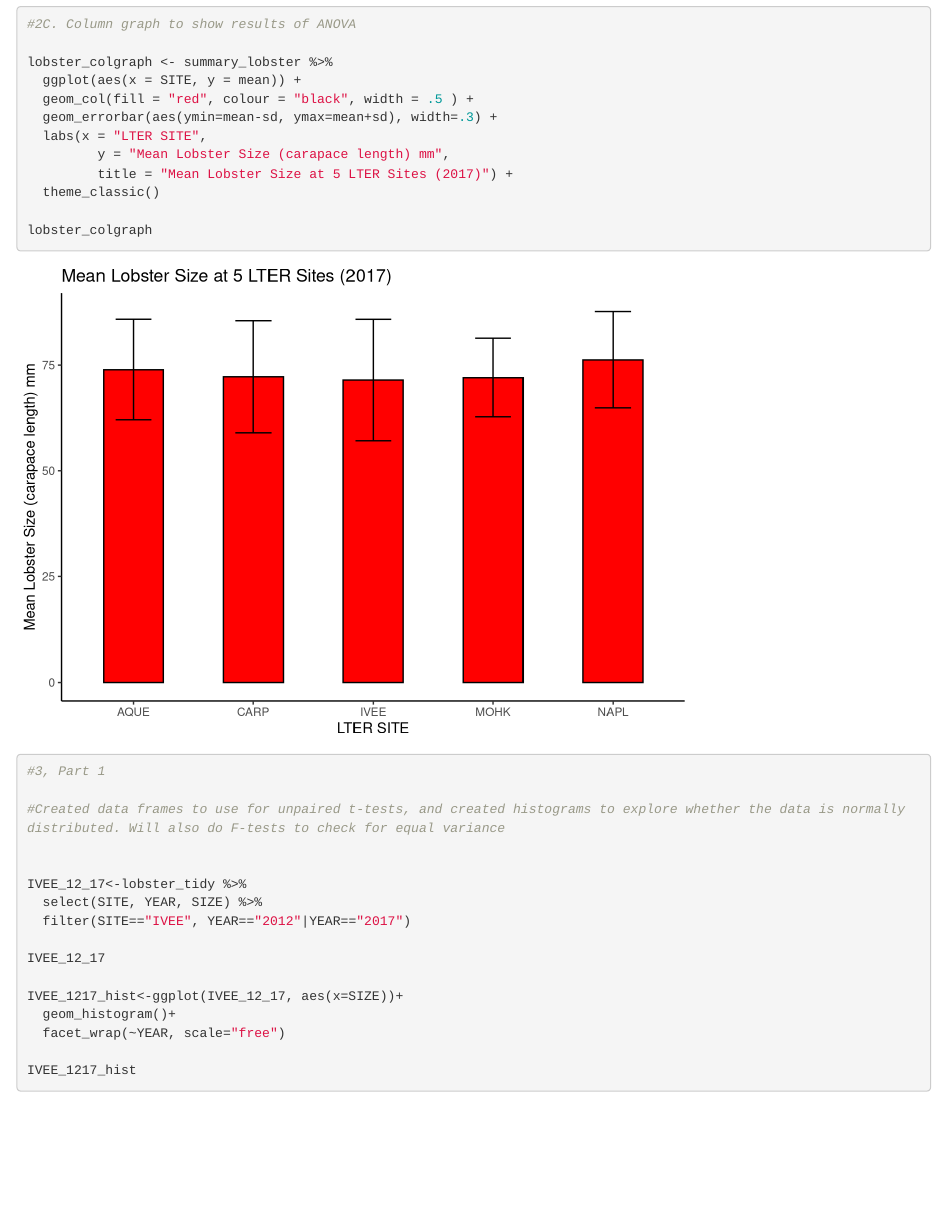
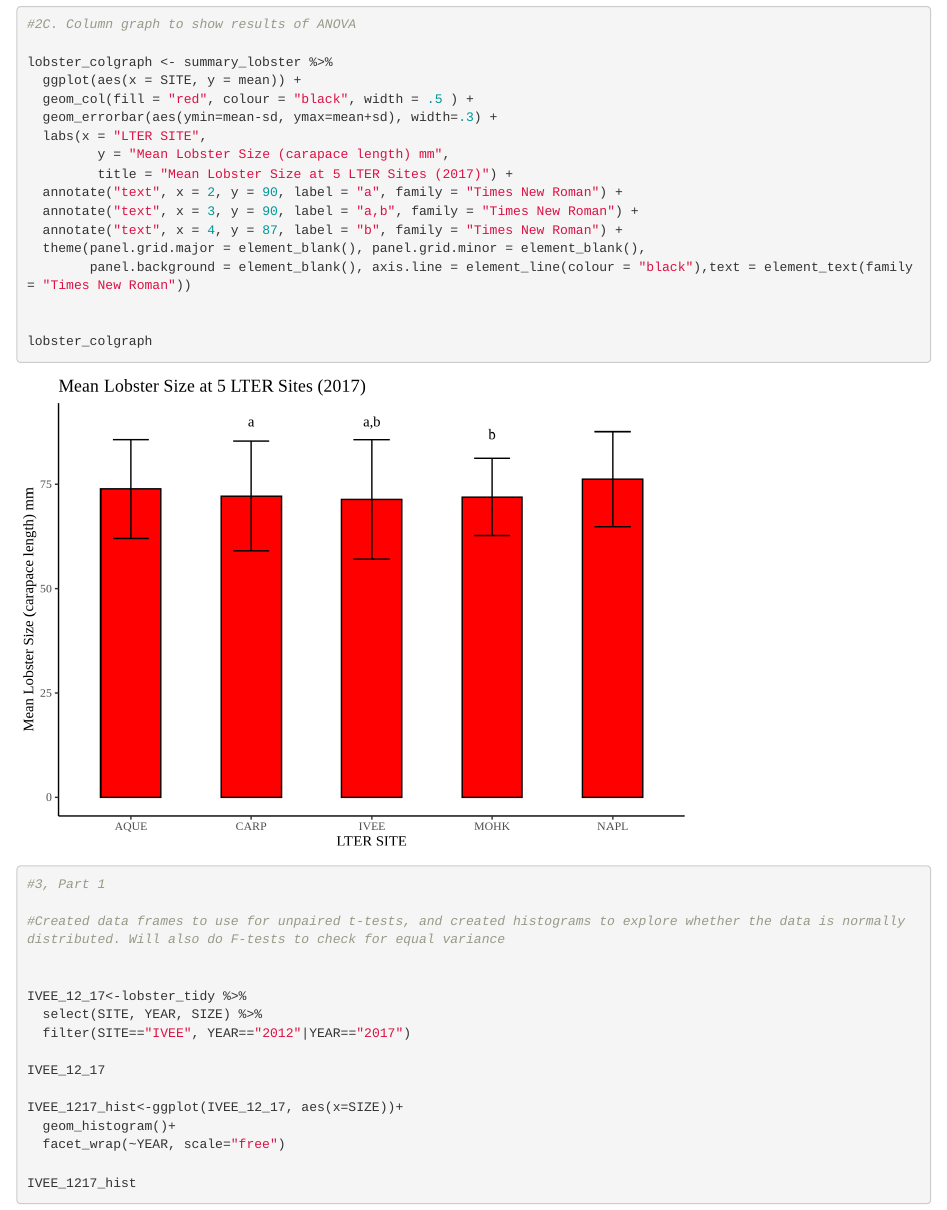
Before and after one commit to shellbyj/Assignment-4-206, an R Markdown document (Assignment 4_206.Rmd): the page in a window 1100 px wide, from 3420 px down. Rendered offline with R 4.5, knitr and Pandoc, with nearby package versions; code that draws random numbers runs with fixed seeds of ours; some code elsewhere in the file could not run offline.

Commit message:
recent version

```diff
--- a/Assignment 4_206.Rmd
+++ b/Assignment 4_206.Rmd
@@ -176,7 +176,12 @@ lobster_colgraph <- summary_lobster %>%
   labs(x = "LTER SITE",
          y = "Mean Lobster Size (carapace length) mm",
          title = "Mean Lobster Size at 5 LTER Sites (2017)") +
-  theme_classic()
+  annotate("text", x = 2, y = 90, label = "a", family = "Times New Roman") +
+  annotate("text", x = 3, y = 90, label = "a,b", family = "Times New Roman") +
+  annotate("text", x = 4, y = 87, label = "b", family = "Times New Roman") +
+  theme(panel.grid.major = element_blank(), panel.grid.minor = element_blank(),
+        panel.background = element_blank(), axis.line = element_line(colour = "black"),text = element_text(family = "Times New Roman"))
+
 
 lobster_colgraph
 
```
Also changed, not shown: Assignment_4_206_files/figure-html/unnamed-chunk-2-1.png (added), Assignment_4_206_files/figure-html/unnamed-chunk-2-2.png (added), Assignment_4_206_files/figure-html/unnamed-chunk-3-1.png (added), Assignment_4_206_files/figure-html/unnamed-chunk-3-2.png (added), Assignment_4_206_files/figure-html/unnamed-chunk-4-1.png (added), Assignment_4_206_files/figure-html/unnamed-chunk-6-1.png (added), Assignment_4_206_files/figure-html/unnamed-chunk-7-1.png (added), Assignment_4_206_files/figure-html/unnamed-chunk-7-2.png (added), Assignment_4_206_files/figure-html/unnamed-chunk-7-3.png (added), Assignment_4_206_files/figure-html/unnamed-chunk-7-4.png (added), Assignment_4_206_files/figure-html/unnamed-chunk-7-5.png (added), Assignment 4_206.Rmd (2 more changed lines).
